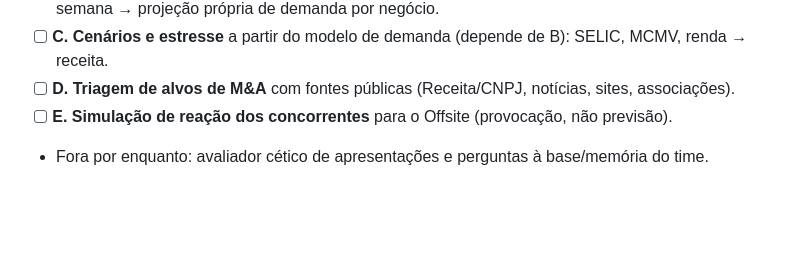
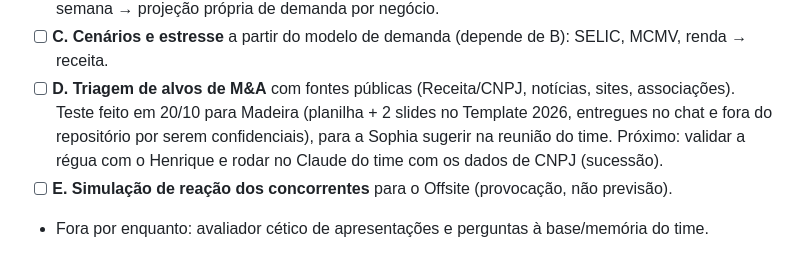
Before and after one commit to sophiafuved/painel-estrategico, a Markdown page: PENDENCIAS.md, the part around the change. Rendered like a GitHub page; blank space fills up the shorter version.

Commit message:
Pendências: teste de triagem M&A em Madeira
Co-Authored-By: Claude Opus 5.5 <noreply@anthropic.com>
Claude-Session: https://claude.ai/code/session_01BFPWLdfL8tvcieN99nrHBN

```diff
--- a/PENDENCIAS.md
+++ b/PENDENCIAS.md
@@ -118,5 +118,8 @@ Grande Base já feita no Claude do time; o time já tem um modelo de demanda por
       → projeção própria de demanda por negócio.
 - [ ] **C. Cenários e estresse** a partir do modelo de demanda (depende de B): SELIC, MCMV, renda → receita.
 - [ ] **D. Triagem de alvos de M&A** com fontes públicas (Receita/CNPJ, notícias, sites, associações).
+      Teste feito em 20/10 para Madeira (planilha + 2 slides no Template 2026, entregues no chat e fora do
+      repositório por serem confidenciais), para a Sophia sugerir na reunião do time. Próximo: validar a
+      régua com o Henrique e rodar no Claude do time com os dados de CNPJ (sucessão).
 - [ ] **E. Simulação de reação dos concorrentes** para o Offsite (provocação, não previsão).
 - Fora por enquanto: avaliador cético de apresentações e perguntas à base/memória do time.
```
